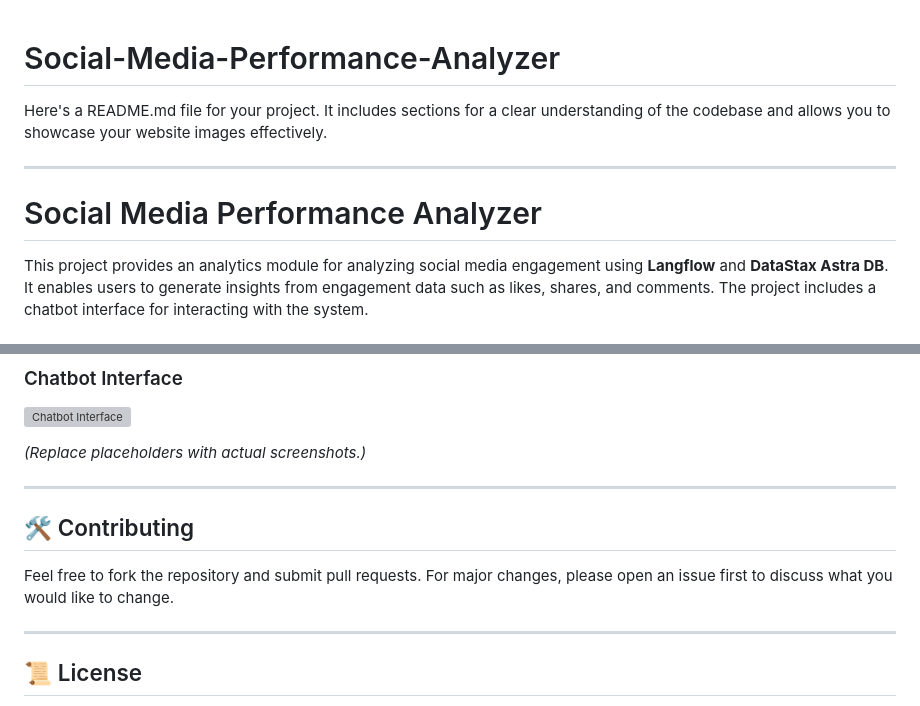
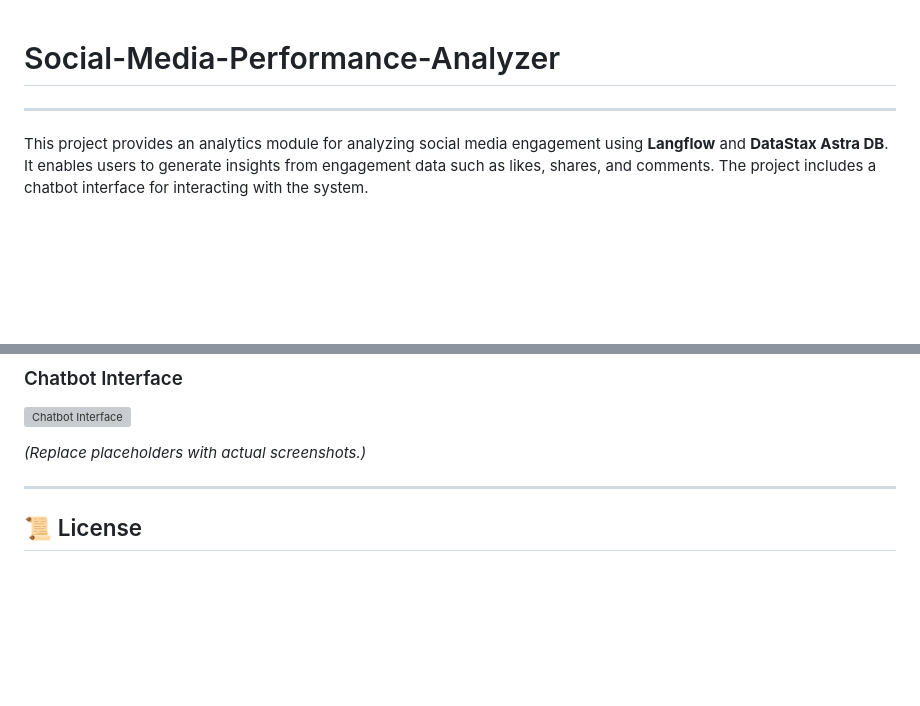
Before and after one commit to shelkesanchit/Social-Media-Performance-Analyzer, a Markdown page: README.md, 2 parts joined by grey strips. Drawn GitHub-style; blank space fills up the shorter version; grey boxes are pictures that could not be loaded.

```diff
--- a/README.md
+++ b/README.md
@@ -1,10 +1,6 @@
 # Social-Media-Performance-Analyzer
 
-Here's a README.md file for your project. It includes sections for a clear understanding of the codebase and allows you to showcase your website images effectively.
-
 ---
-
-# Social Media Performance Analyzer
 
 This project provides an analytics module for analyzing social media engagement using **Langflow** and **DataStax Astra DB**. It enables users to generate insights from engagement data such as likes, shares, and comments. The project includes a chatbot interface for interacting with the system.
 
@@ -105,11 +101,7 @@ The app is pre-configured for deployment on **Vercel**. Follow these steps:
 
 *(Replace placeholders with actual screenshots.)*
 
----
 
-## 🛠️ Contributing
-
-Feel free to fork the repository and submit pull requests. For major changes, please open an issue first to discuss what you would like to change.
 
 ---
 
```
